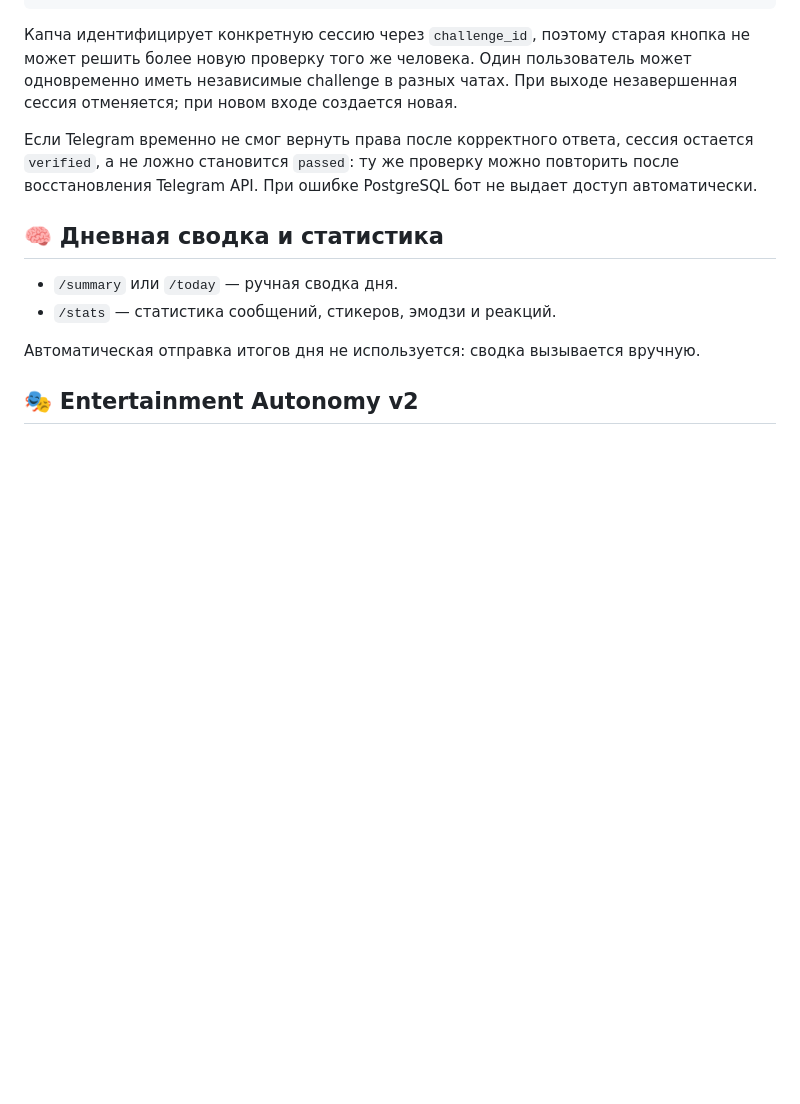
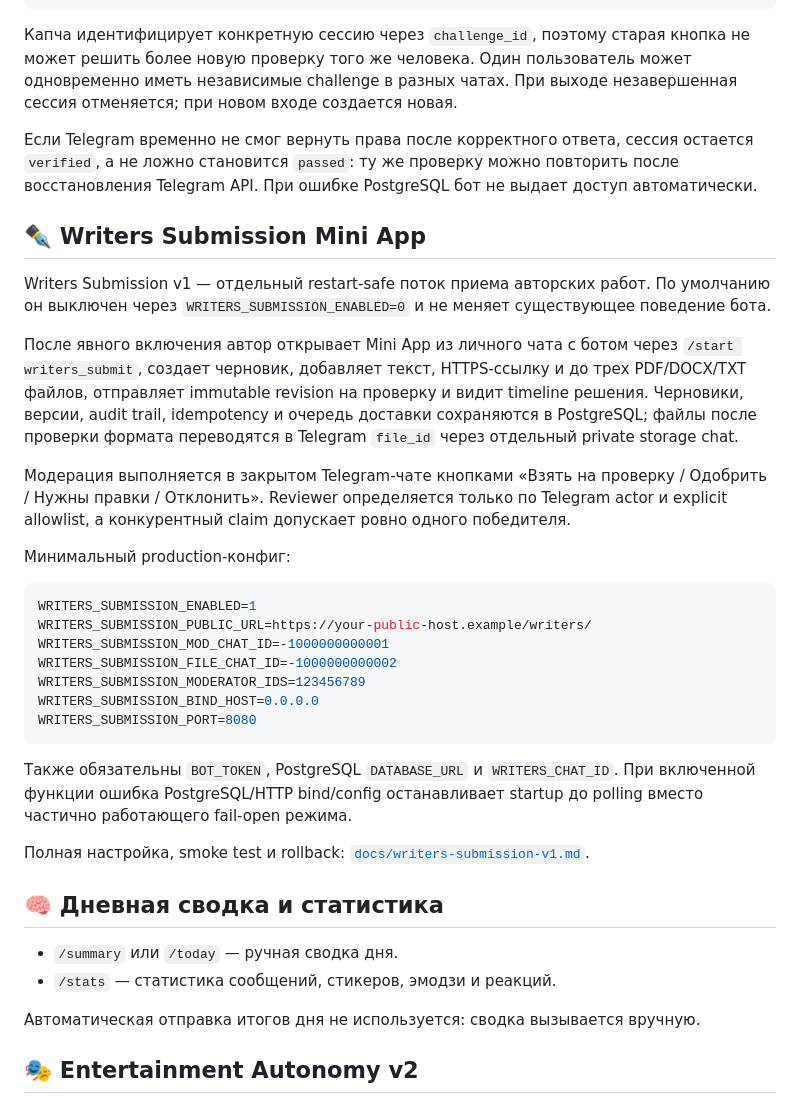
Before and after one commit to DizzyZ7/telegram-antispam-bot, a Markdown page: README.md, the part around the change. GitHub-like rendering; blank space fills up the shorter version.

Commit message:
docs: document Writers Submission v1

````diff
--- a/README.md
+++ b/README.md
@@ -42,6 +42,30 @@ ZERO_TRUST_CHALLENGE_TTL_SECONDS=300
 Капча идентифицирует конкретную сессию через `challenge_id`, поэтому старая кнопка не может решить более новую проверку того же человека. Один пользователь может одновременно иметь независимые challenge в разных чатах. При выходе незавершенная сессия отменяется; при новом входе создается новая.
 
 Если Telegram временно не смог вернуть права после корректного ответа, сессия остается `verified`, а не ложно становится `passed`: ту же проверку можно повторить после восстановления Telegram API. При ошибке PostgreSQL бот не выдает доступ автоматически.
+
+## ✒️ Writers Submission Mini App
+
+Writers Submission v1 — отдельный restart-safe поток приема авторских работ. По умолчанию он выключен через `WRITERS_SUBMISSION_ENABLED=0` и не меняет существующее поведение бота.
+
+После явного включения автор открывает Mini App из личного чата с ботом через `/start writers_submit`, создает черновик, добавляет текст, HTTPS-ссылку и до трех PDF/DOCX/TXT файлов, отправляет immutable revision на проверку и видит timeline решения. Черновики, версии, audit trail, idempotency и очередь доставки сохраняются в PostgreSQL; файлы после проверки формата переводятся в Telegram `file_id` через отдельный private storage chat.
+
+Модерация выполняется в закрытом Telegram-чате кнопками «Взять на проверку / Одобрить / Нужны правки / Отклонить». Reviewer определяется только по Telegram actor и explicit allowlist, а конкурентный claim допускает ровно одного победителя.
+
+Минимальный production-конфиг:
+
+```env
+WRITERS_SUBMISSION_ENABLED=1
+WRITERS_SUBMISSION_PUBLIC_URL=https://your-public-host.example/writers/
+WRITERS_SUBMISSION_MOD_CHAT_ID=-1000000000001
+WRITERS_SUBMISSION_FILE_CHAT_ID=-1000000000002
+WRITERS_SUBMISSION_MODERATOR_IDS=123456789
+WRITERS_SUBMISSION_BIND_HOST=0.0.0.0
+WRITERS_SUBMISSION_PORT=8080
+```
+
+Также обязательны `BOT_TOKEN`, PostgreSQL `DATABASE_URL` и `WRITERS_CHAT_ID`. При включенной функции ошибка PostgreSQL/HTTP bind/config останавливает startup до polling вместо частично работающего fail-open режима.
+
+Полная настройка, smoke test и rollback: [`docs/writers-submission-v1.md`](docs/writers-submission-v1.md).
 
 ## 🧠 Дневная сводка и статистика
 
````
